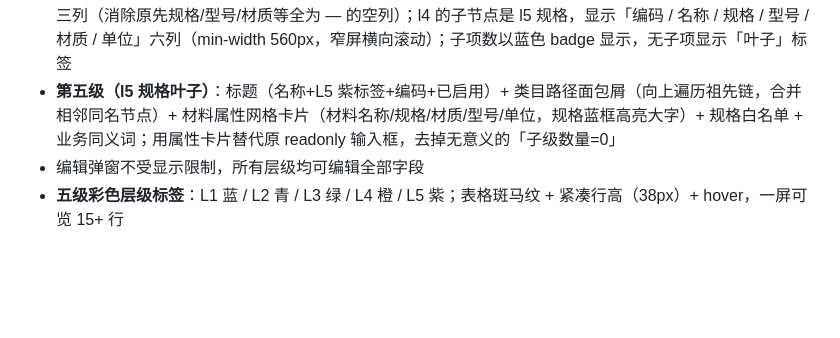
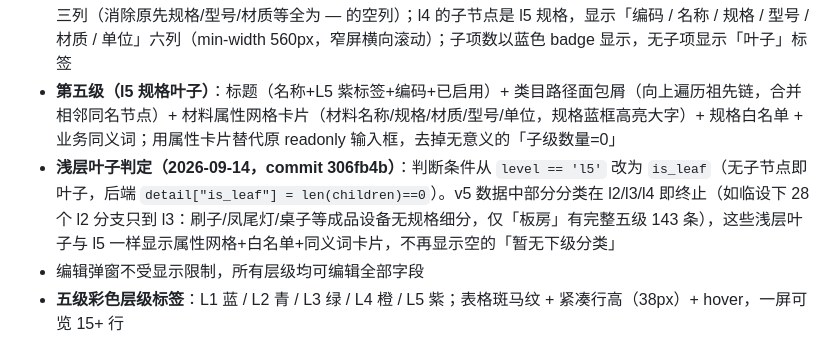
Before and after one commit to zaojia-boq/zaojia_fastapi, a Markdown page: 项目总控.md, the part around the change. Drawn GitHub-style; blank space fills up the shorter version.

Commit message:
总控：补充浅层叶子is_leaf判定逻辑(临设等分类l2/l3即终止的材料同样显示属性)

```diff
--- a/项目总控.md
+++ b/项目总控.md
@@ -396,6 +396,7 @@
 - **前四级（l1-l4）非编辑状态**：只显示标题（名称+层级彩色标签+编码+下级项数）+ 下级分类表格，隐藏基本信息字段和规格白名单/业务同义词卡片
 - **下级表格按层级动态显列（commit 73e5b24）**：l1/l2/l3 的子节点是分类，只显示「编码 / 名称 / 包含子项」三列（消除原先规格/型号/材质等全为 — 的空列）；l4 的子节点是 l5 规格，显示「编码 / 名称 / 规格 / 型号 / 材质 / 单位」六列（min-width 560px，窄屏横向滚动）；子项数以蓝色 badge 显示，无子项显示「叶子」标签
 - **第五级（l5 规格叶子）**：标题（名称+L5 紫标签+编码+已启用）+ 类目路径面包屑（向上遍历祖先链，合并相邻同名节点）+ 材料属性网格卡片（材料名称/规格/材质/型号/单位，规格蓝框高亮大字）+ 规格白名单 + 业务同义词；用属性卡片替代原 readonly 输入框，去掉无意义的「子级数量=0」
+- **浅层叶子判定（2026-09-14，commit 306fb4b）**：判断条件从 `level == 'l5'` 改为 `is_leaf`（无子节点即叶子，后端 `detail["is_leaf"] = len(children)==0`）。v5 数据中部分分类在 l2/l3/l4 即终止（如临设下 28 个 l2 分支只到 l3：刷子/凤尾灯/桌子等成品设备无规格细分，仅「板房」有完整五级 143 条），这些浅层叶子与 l5 一样显示属性网格+白名单+同义词卡片，不再显示空的「暂无下级分类」
 - 编辑弹窗不受显示限制，所有层级均可编辑全部字段
 - **五级彩色层级标签**：L1 蓝 / L2 青 / L3 绿 / L4 橙 / L5 紫；表格斑马纹 + 紧凑行高（38px）+ hover，一屏可览 15+ 行
 - 类目路径修复：原 `_dict_node` 只接收空 parent_path 导致面包屑只显示节点自身名称，改为详情构建时向上遍历 parent_id 链生成完整路径，并合并 v5 数据中 l3/l4/l5 材料名同名（如 型钢/角钢/角钢/角钢 → 型钢/角钢）
```
